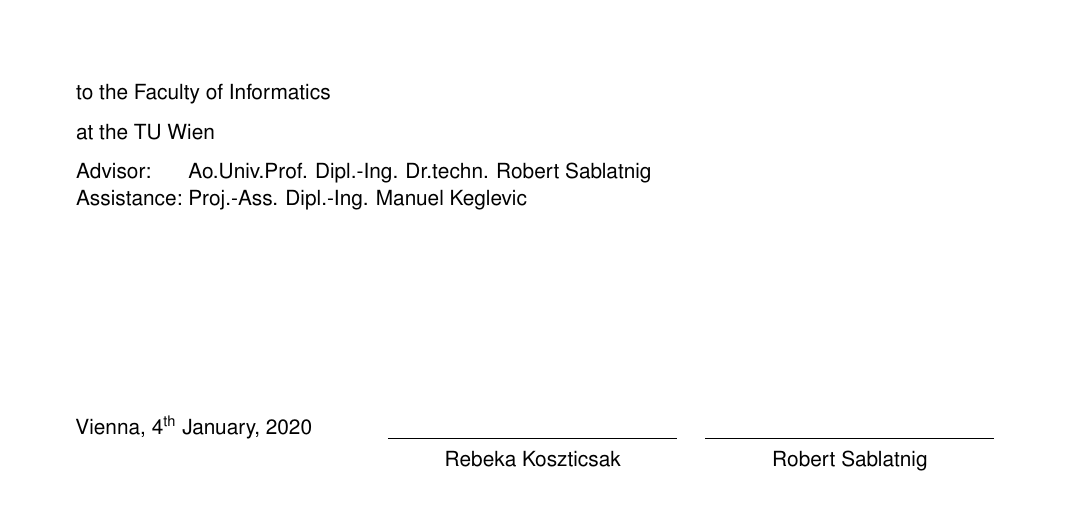
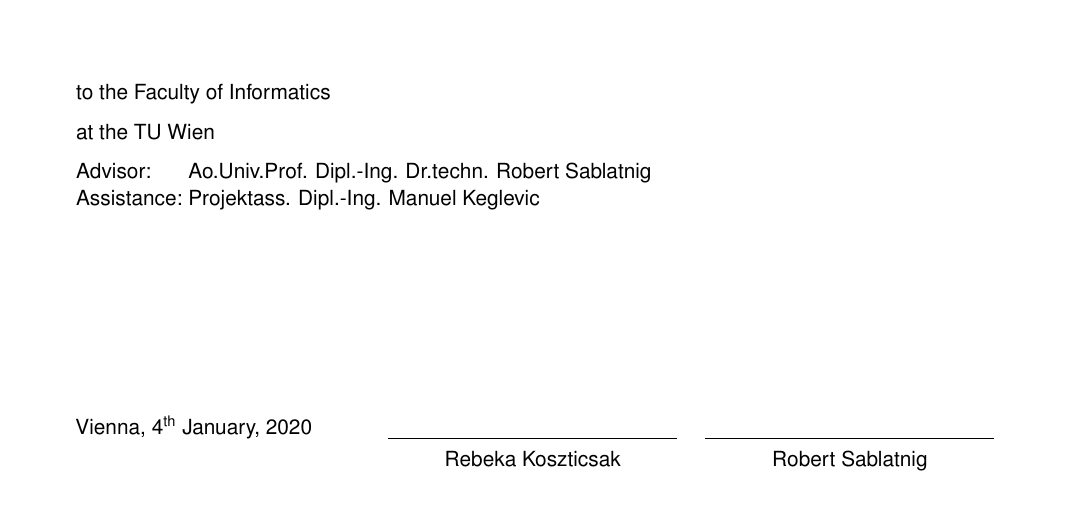
Before and after one commit to tite12/FootwearMatching, a LaTeX thesis (vutinfth-master/vutinfth-master/example.tex): part of page 3 of 97, cut so that both start at the same text. Compiled offline with pdfLaTeX.

Commit message:
fix title

```diff
--- a/vutinfth-master/vutinfth-master/example.tex
+++ b/vutinfth-master/vutinfth-master/example.tex
@@ -55,7 +55,7 @@
 \setadvisor{Ao.Univ.Prof. Dipl.-Ing. Dr.techn.}{Robert  Sablatnig}{}{male}
 
 % For bachelor and master theses:
-\setfirstassistant{Proj.-Ass. Dipl.-Ing.}{Manuel  Keglevic}{}{male}
+\setfirstassistant{Projektass. Dipl.-Ing.}{Manuel  Keglevic}{}{male}
 %\setsecondassistant{Pretitle}{Forename Surname}{Posttitle}{male}
 %\setthirdassistant{Pretitle}{Forename Surname}{Posttitle}{male}
 
```
Also changed, not shown: 1 other file.
